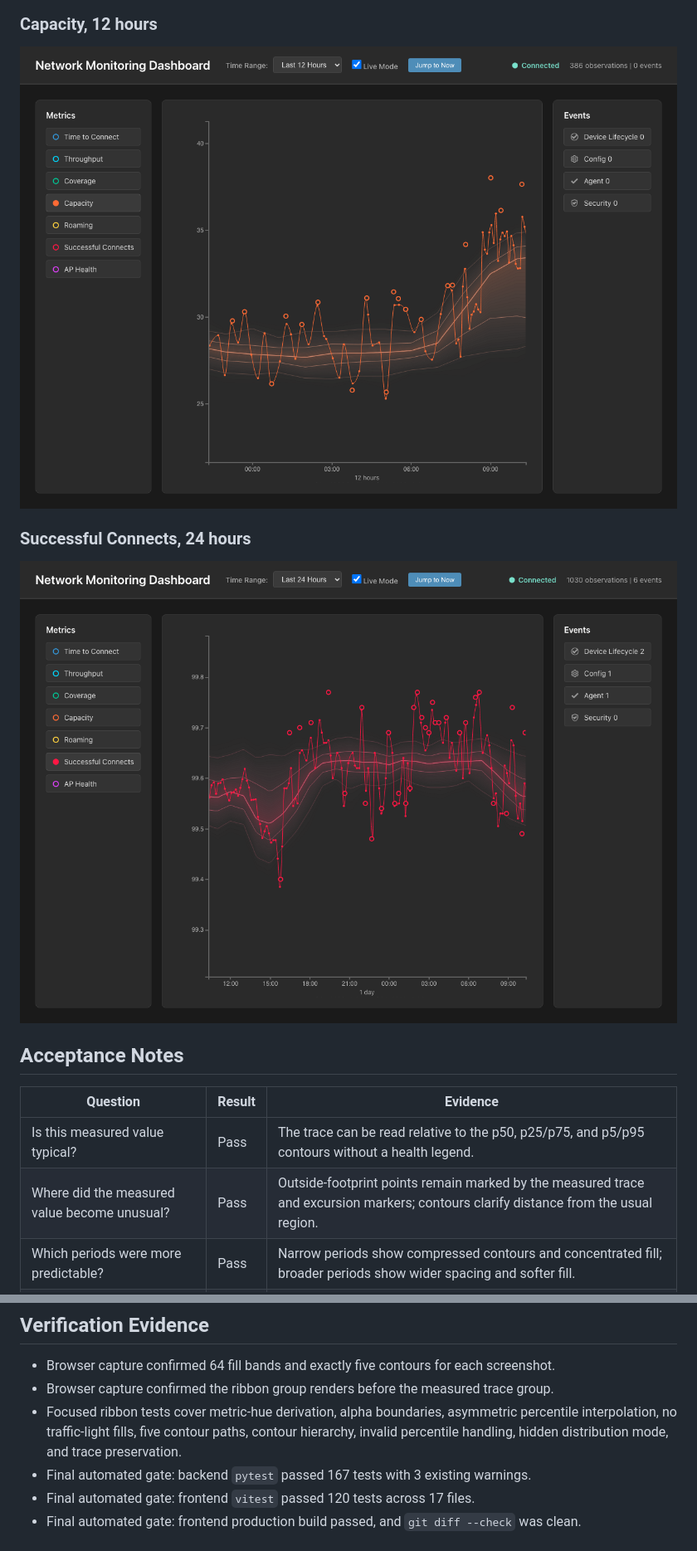
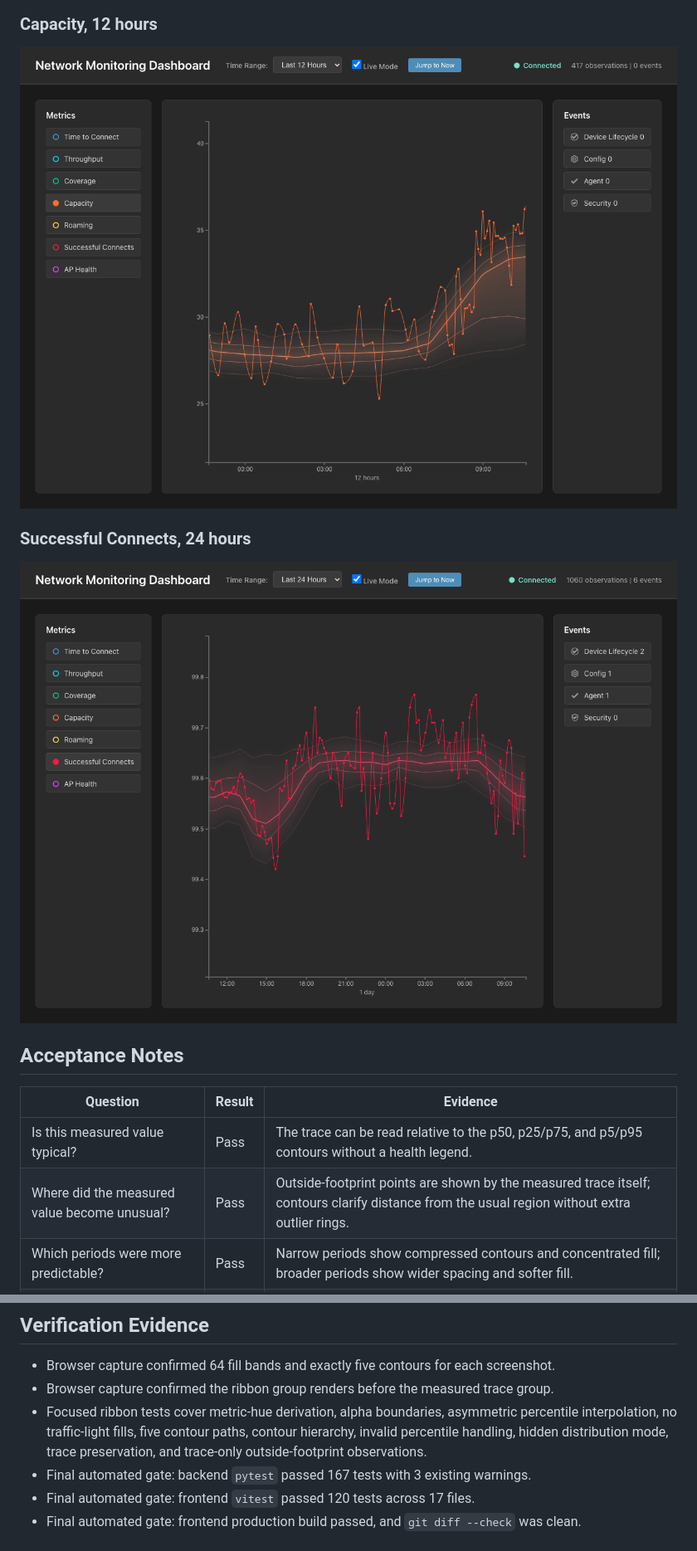
Before and after one commit to tsheiner/monitoring-app, a Markdown page: docs/design-review/distribution-ribbon-visual-acceptance.md, 2 parts joined by grey strips. Shown at 83% size. GitHub-like rendering; pictures changed too: docs/media/contoured-ribbon-capacity-12h.png, docs/media/contoured-ribbon-successful-connects-24h.png.

Commit message:
Remove outlier rings and default to 12 hours

```diff
--- a/docs/design-review/distribution-ribbon-visual-acceptance.md
+++ b/docs/design-review/distribution-ribbon-visual-acceptance.md
@@ -29,7 +29,7 @@ The active product path contains no Terrain renderer, Canvas layer, Terrain cont
 | Question | Result | Evidence |
 | --- | --- | --- |
 | Is this measured value typical? | Pass | The trace can be read relative to the p50, p25/p75, and p5/p95 contours without a health legend. |
-| Where did the measured value become unusual? | Pass | Outside-footprint points remain marked by the measured trace and excursion markers; contours clarify distance from the usual region. |
+| Where did the measured value become unusual? | Pass | Outside-footprint points are shown by the measured trace itself; contours clarify distance from the usual region without extra outlier rings. |
 | Which periods were more predictable? | Pass | Narrow periods show compressed contours and concentrated fill; broader periods show wider spacing and softer fill. |
 | Does hue read as metric identity? | Pass | Blue, cyan, orange, and red examples retain their metric trace hue in both fill and contours. |
 | Does the trace remain primary? | Pass | The ribbon group renders behind the measured trace, and contour opacity/stroke width stay below the foreground series. |
@@ -38,7 +38,7 @@ The active product path contains no Terrain renderer, Canvas layer, Terrain cont
 
 - Browser capture confirmed 64 fill bands and exactly five contours for each screenshot.
 - Browser capture confirmed the ribbon group renders before the measured trace group.
-- Focused ribbon tests cover metric-hue derivation, alpha boundaries, asymmetric percentile interpolation, no traffic-light fills, five contour paths, contour hierarchy, invalid percentile handling, hidden distribution mode, and trace preservation.
+- Focused ribbon tests cover metric-hue derivation, alpha boundaries, asymmetric percentile interpolation, no traffic-light fills, five contour paths, contour hierarchy, invalid percentile handling, hidden distribution mode, trace preservation, and trace-only outside-footprint observations.
 - Final automated gate: backend `pytest` passed 167 tests with 3 existing warnings.
 - Final automated gate: frontend `vitest` passed 120 tests across 17 files.
 - Final automated gate: frontend production build passed, and `git diff --check` was clean.
```
Also changed, not shown: docs/media/contoured-ribbon-throughput-6h.png, docs/media/contoured-ribbon-time-to-connect-1h.png, 5 other files.
